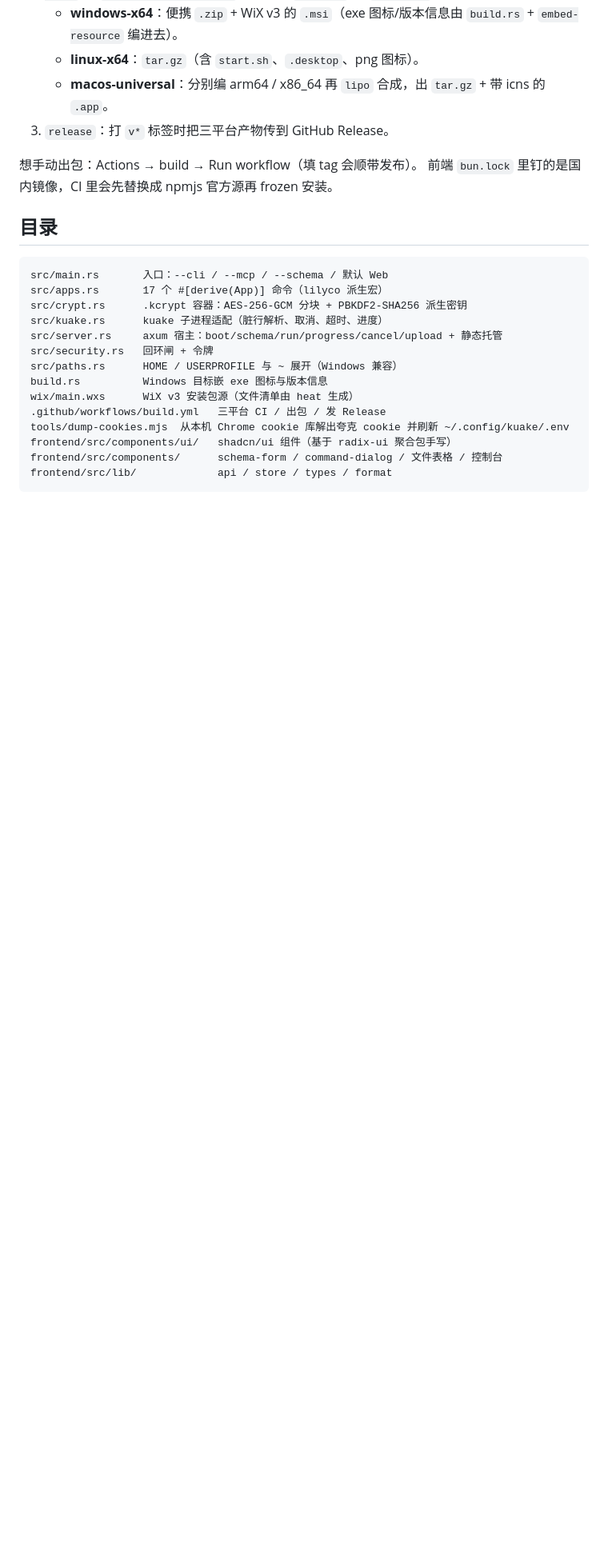
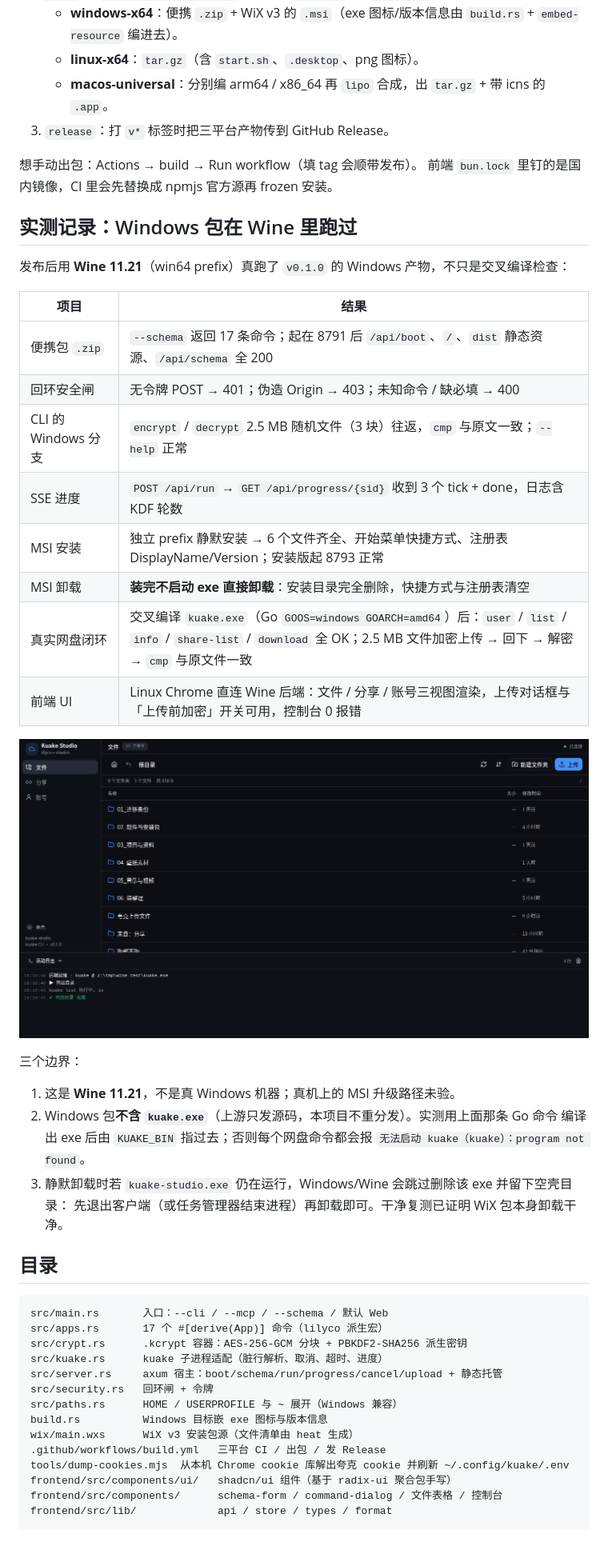
Before and after one commit to lilyco-42/kuake-studio, a Markdown page: README.md, the part around one of its changes. Shown at 80% size. GitHub-like rendering; pictures changed too: screenshot-wine-files.png (added); blank space fills up the shorter version.

Commit message:
docs: record Wine 11.21 end-to-end test of Windows package

````diff
--- a/README.md
+++ b/README.md
@@ -176,6 +176,31 @@ cd ~/code/kuake-studio/tools
 想手动出包：Actions → build → Run workflow（填 tag 会顺带发布）。
 前端 `bun.lock` 里钉的是国内镜像，CI 里会先替换成 npmjs 官方源再 frozen 安装。
 
+## 实测记录：Windows 包在 Wine 里跑过
+
+发布后用 **Wine 11.21**（win64 prefix）真跑了 `v0.1.0` 的 Windows 产物，不只是交叉编译检查：
+
+| 项目 | 结果 |
+| --- | --- |
+| 便携包 `.zip` | `--schema` 返回 17 条命令；起在 8791 后 `/api/boot`、`/`、`dist` 静态资源、`/api/schema` 全 200 |
+| 回环安全闸 | 无令牌 POST → 401；伪造 Origin → 403；未知命令 / 缺必填 → 400 |
+| CLI 的 Windows 分支 | `encrypt` / `decrypt` 2.5 MB 随机文件（3 块）往返，`cmp` 与原文一致；`--help` 正常 |
+| SSE 进度 | `POST /api/run` → `GET /api/progress/{sid}` 收到 3 个 tick + done，日志含 KDF 轮数 |
+| MSI 安装 | 独立 prefix 静默安装 → 6 个文件齐全、开始菜单快捷方式、注册表 DisplayName/Version；安装版起 8793 正常 |
+| MSI 卸载 | **装完不启动 exe 直接卸载**：安装目录完全删除，快捷方式与注册表清空 |
+| 真实网盘闭环 | 交叉编译 `kuake.exe`（Go `GOOS=windows GOARCH=amd64`）后：`user` / `list` / `info` / `share-list` / `download` 全 OK；2.5 MB 文件加密上传 → 回下 → 解密 → `cmp` 与原文件一致 |
+| 前端 UI | Linux Chrome 直连 Wine 后端：文件 / 分享 / 账号三视图渲染，上传对话框与「上传前加密」开关可用，控制台 0 报错 |
+
+![Wine 里的文件视图](screenshot-wine-files.png)
+
+三个边界：
+
+1. 这是 **Wine 11.21**，不是真 Windows 机器；真机上的 MSI 升级路径未验。
+2. Windows 包**不含 `kuake.exe`**（上游只发源码，本项目不重分发）。实测用上面那条 Go 命令
+   编译出 exe 后由 `KUAKE_BIN` 指过去；否则每个网盘命令都会报
+   `无法启动 kuake（kuake）：program not found`。
+3. 静默卸载时若 `kuake-studio.exe` 仍在运行，Windows/Wine 会跳过删除该 exe 并留下空壳目录：
+   先退出客户端（或任务管理器结束进程）再卸载即可。干净复测已证明 WiX 包本身卸载干净。
 ## 目录
 
 ```
````
Also changed, not shown: other parts of README.md (+1 -1 lines), screenshot-wine-account.png (added), screenshot-wine-upload-encrypt.png (added).
